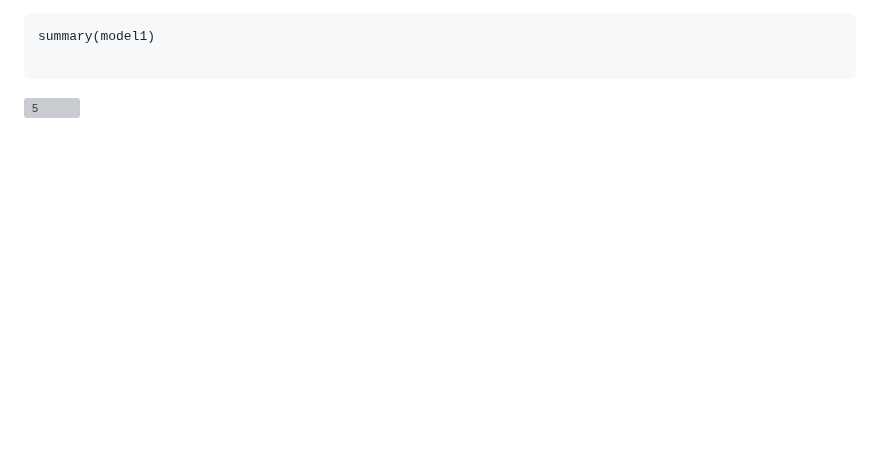
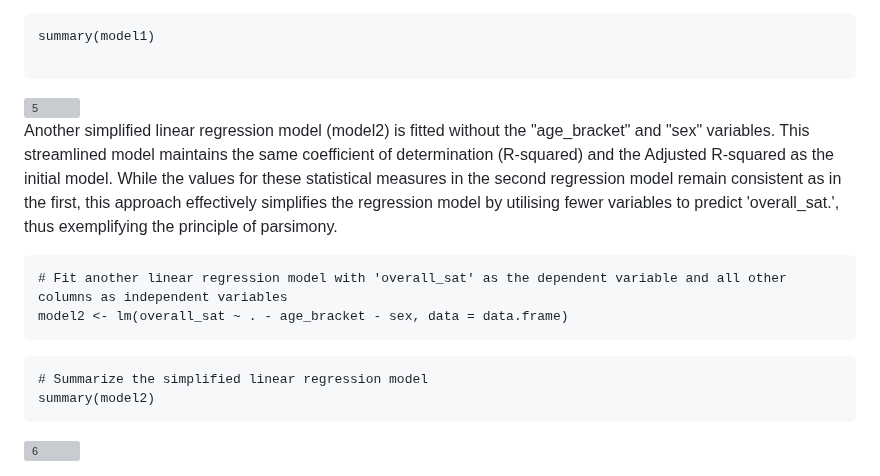
Before and after one commit to Md-Khid/Data_Piping_and_Wrangling_Patient_Survey_Experience, a Markdown page: README.md, the part around the change. Rendered like a GitHub page; blank space fills up the shorter version; grey boxes are pictures that could not be loaded.

````diff
--- a/README.md
+++ b/README.md
@@ -256,3 +256,15 @@ summary(model1)
 ```
 
 <img width="527" alt="5" src="https://github.com/Md-Khid/Data_Piping_and_Wrangling_for_Patient_Survey_Experience/assets/160820522/0efb94aa-f4ff-443a-9760-67599106388c">
+
+
+Another simplified linear regression model (model2) is fitted without the "age_bracket" and "sex" variables. This streamlined model maintains the same coefficient of determination (R-squared) and the Adjusted R-squared as the initial model. While the values for these statistical measures in the second regression model remain consistent as in the first, this approach effectively simplifies the regression model by utilising fewer variables to predict 'overall_sat.', thus exemplifying the principle of parsimony.
+```
+# Fit another linear regression model with 'overall_sat' as the dependent variable and all other columns as independent variables
+model2 <- lm(overall_sat ~ . - age_bracket - sex, data = data.frame)
+```
+```
+# Summarize the simplified linear regression model
+summary(model2)
+```
+<img width="535" alt="6" src="https://github.com/Md-Khid/Data_Piping_and_Wrangling_for_Patient_Survey_Experience/assets/160820522/e64f326f-2269-4fa9-a4ca-1fb99b06f3d3">
````
